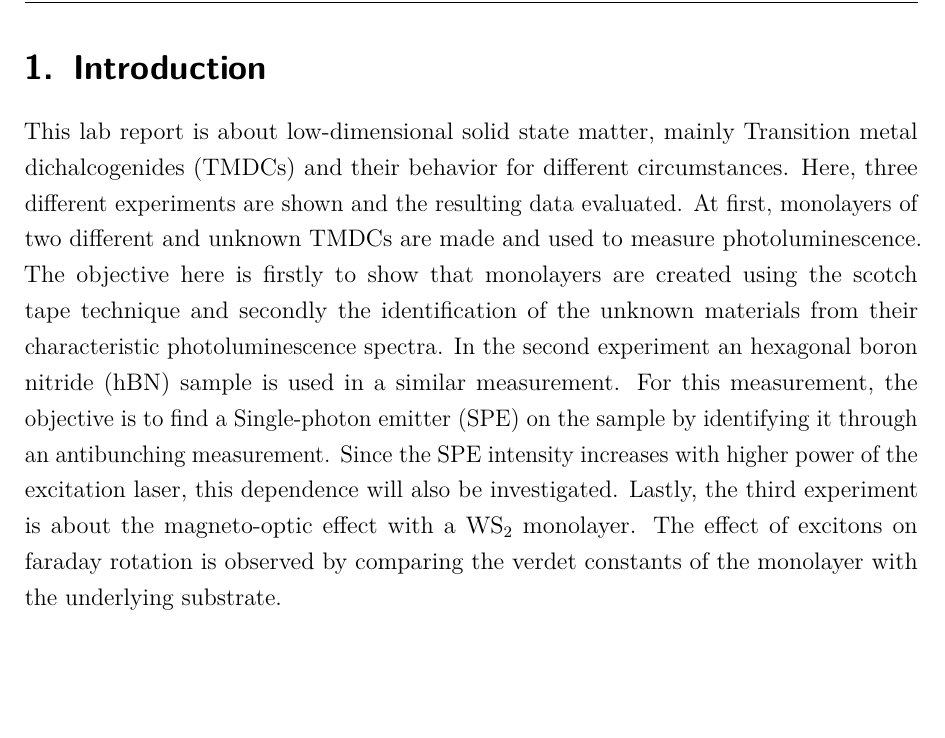
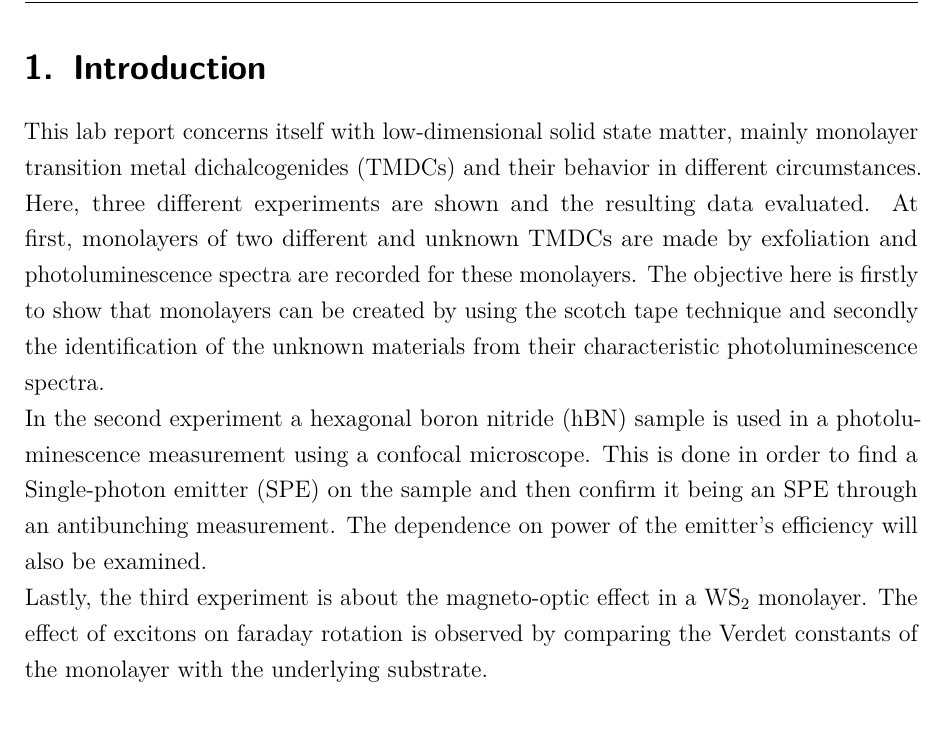
Before and after one commit to Br0Fi/FestSpekt20, a LaTeX document (AG-Bratschitsch/Protokoll_FKS_G01_05-08-2020.tex, which reads AG-Bratschitsch/tex/03_Variablen.tex, AG-Bratschitsch/tex/11_introduction.tex): part of page 3 of 31, cut so that both start at the same text, the shorter picture padded with empty space. Compiled offline with pdfLaTeX.

Commit message:
brat introduction fixes

```diff
--- a/AG-Bratschitsch/tex/03_Variablen.tex
+++ b/AG-Bratschitsch/tex/03_Variablen.tex
@@ -7,7 +7,7 @@
 % Name laut Praktikumsheft:
 \newcommand*{\varName}{Experiments in AG Bratschitsch} %"\\" in hyperref gives warnings and is removed.
 % Datum der Durchführung (Format: JJJJ-MM-TT):
-\newcommand*{\varDatum}{05-07.08.2020}
+\newcommand*{\varDatum}{05.-07.08.2020}
 % Autoren des Protokolls:
 \newcommand*{\varAutor}{L. Segger, A. Oster}
 \newcommand*{\varNameA}{Leonhard Segger}
--- a/AG-Bratschitsch/tex/11_introduction.tex
+++ b/AG-Bratschitsch/tex/11_introduction.tex
@@ -4,16 +4,17 @@
 	% Was wurde gemacht
 	% manche leute wollen Passiv oder "man", manche nicht
 
-  This lab report is about low-dimensional solid state matter, mainly Transition metal dichalcogenides (TMDCs) and their behavior for different circumstances.
+  This lab report concerns itself with low-dimensional solid state matter, mainly monolayer transition metal dichalcogenides (TMDCs) and their behavior in different circumstances.
   Here, three different experiments are shown and the resulting data evaluated.
-  At first, monolayers of two different and unknown TMDCs are made and used to measure photoluminescence.
-  The objective here is firstly to show that monolayers are created using the scotch tape technique and secondly the identification of the unknown materials from their characteristic photoluminescence spectra.
-  In the second experiment an hexagonal boron nitride (hBN) sample is used in a similar measurement.
-  For this measurement, the objective is to find a Single-photon emitter (SPE) on the sample by identifying it through an antibunching measurement.
-  Since the SPE intensity increases with higher power of the excitation laser, this dependence will also be investigated.
-  Lastly, the third experiment is about the magneto-optic effect with a WS$_2$ monolayer.
-  The effect of excitons on faraday rotation is observed by comparing the verdet constants of the monolayer with the underlying substrate.
+  At first, monolayers of two different and unknown TMDCs are made by exfoliation and photoluminescence spectra are recorded for these monolayers.
+  The objective here is firstly to show that monolayers can be created by using the scotch tape technique and secondly the identification of the unknown materials from their characteristic photoluminescence spectra.
 
-  %TMDCs show several 2d-specific behaviors and monolayers can be created relatively easily by exfoliation.
+  In the second experiment a hexagonal boron nitride (hBN) sample is used in a photoluminescence measurement using a confocal microscope.
+  This is done in order to find a Single-photon emitter (SPE) on the sample and then confirm it being an SPE through an antibunching measurement.
+  The dependence on power of the emitter's efficiency will also be examined.
+
+  Lastly, the third experiment is about the magneto-optic effect in a WS$_2$ monolayer.
+  The effect of excitons on faraday rotation is observed by comparing the Verdet constants of the monolayer with the underlying substrate.
+
 
   %Single-photon emitters can be essential for certain types of quantum computers and quantum simulators.
```
